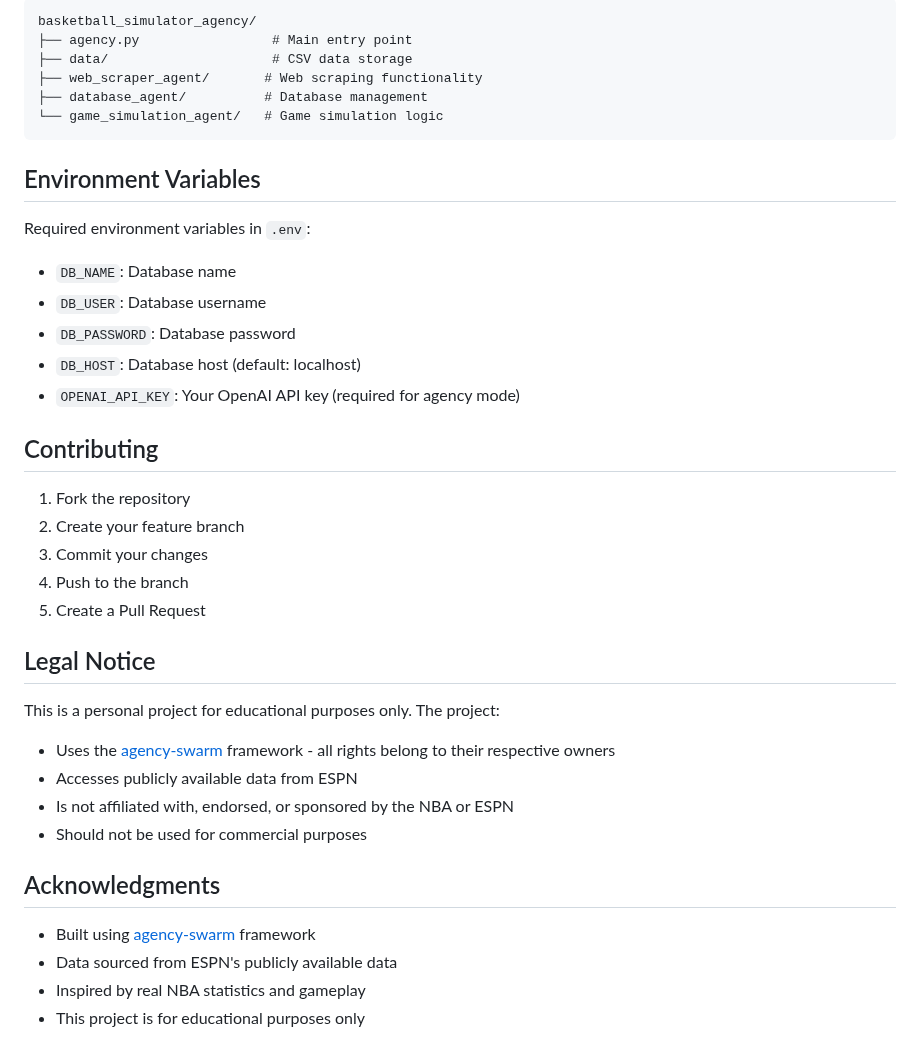
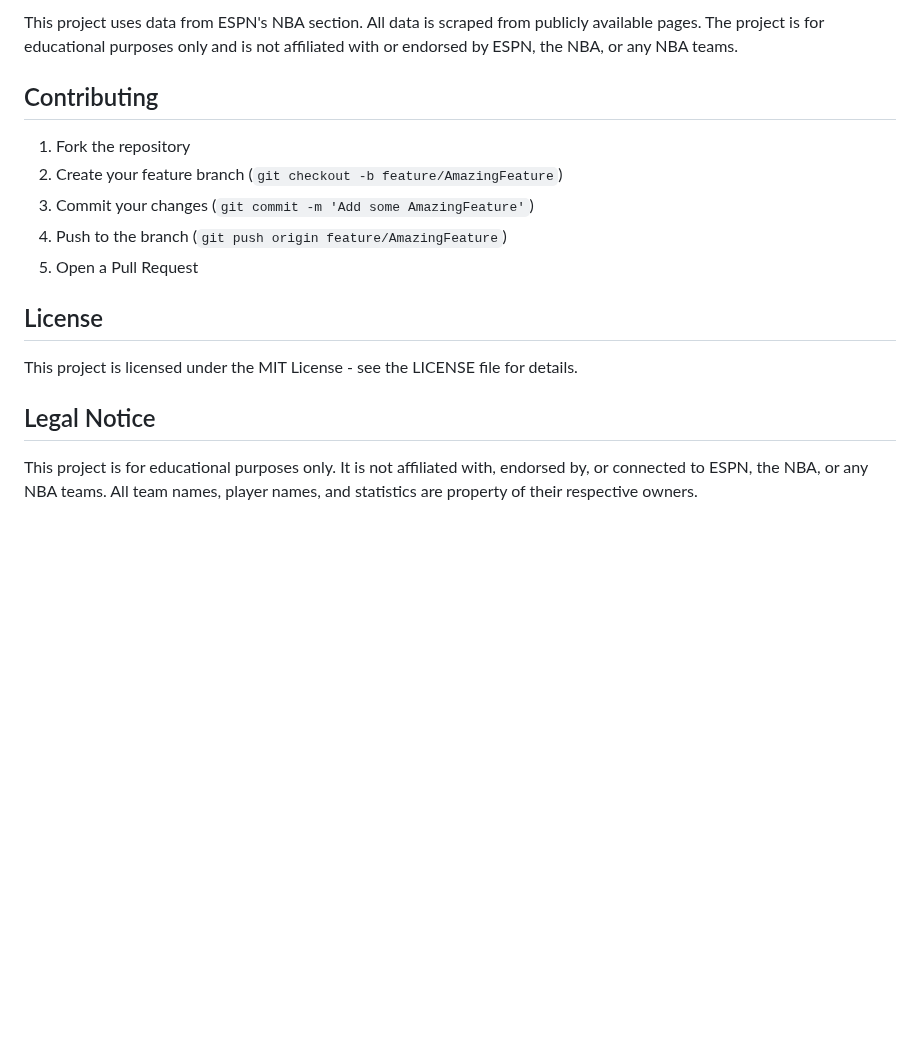
Before and after one commit to segunoluwole30/nba-game-simulator, a Markdown page: README.md, the part around one of its changes. GitHub-like rendering; blank space fills up the shorter version.

````diff
--- a/README.md
+++ b/README.md
@@ -157,41 +145,18 @@ Taurean Prince          SF    14    2    2    1    0    0    0
 
-```
-basketball_simulator_agency/
-├── agency.py                 # Main entry point
-├── data/                     # CSV data storage
-├── web_scraper_agent/       # Web scraping functionality
-├── database_agent/          # Database management
-└── game_simulation_agent/   # Game simulation logic
-```
-
-## Environment Variables
-
-Required environment variables in `.env`:
-- `DB_NAME`: Database name
-- `DB_USER`: Database username
-- `DB_PASSWORD`: Database password
-- `DB_HOST`: Database host (default: localhost)
-- `OPENAI_API_KEY`: Your OpenAI API key (required for agency mode)
+This project uses data from ESPN's NBA section. All data is scraped from publicly available pages. The project is for educational purposes only and is not affiliated with or endorsed by ESPN, the NBA, or any NBA teams.
 
 ## Contributing
 
 1. Fork the repository
-2. Create your feature branch
-3. Commit your changes
-4. Push to the branch
-5. Create a Pull Request
+2. Create your feature branch (`git checkout -b feature/AmazingFeature`)
+3. Commit your changes (`git commit -m 'Add some AmazingFeature'`)
+4. Push to the branch (`git push origin feature/AmazingFeature`)
+5. Open a Pull Request
+
+## License
+
+This project is licensed under the MIT License - see the LICENSE file for details.
 
 ## Legal Notice
 
-This is a personal project for educational purposes only. The project:
-- Uses the [agency-swarm](https://github.com/VRSEN/agency-swarm) framework - all rights belong to their respective owners
-- Accesses publicly available data from ESPN
-- Is not affiliated with, endorsed, or sponsored by the NBA or ESPN
-- Should not be used for commercial purposes
-
-## Acknowledgments
-
-- Built using [agency-swarm](https://github.com/VRSEN/agency-swarm) framework
-- Data sourced from ESPN's publicly available data
-- Inspired by real NBA statistics and gameplay
-- This project is for educational purposes only
+This project is for educational purposes only. It is not affiliated with, endorsed by, or connected to ESPN, the NBA, or any NBA teams. All team names, player names, and statistics are property of their respective owners.
````
Also changed, not shown: other parts of README.md (+86 -98 lines).
